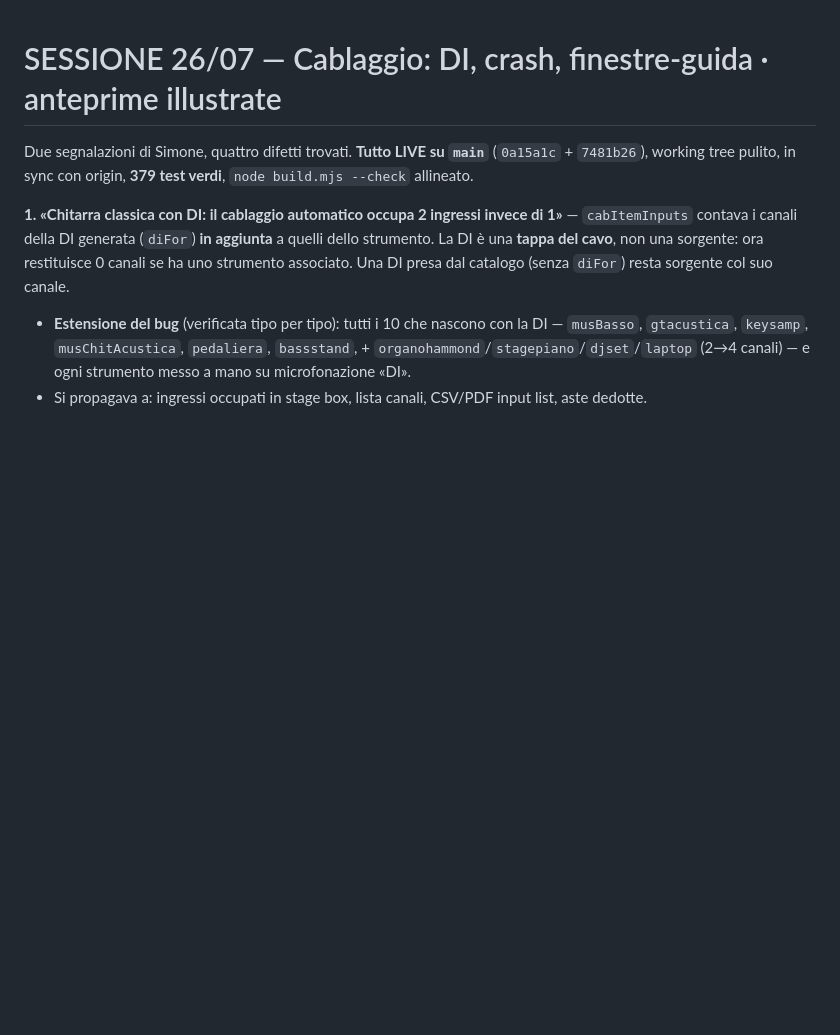
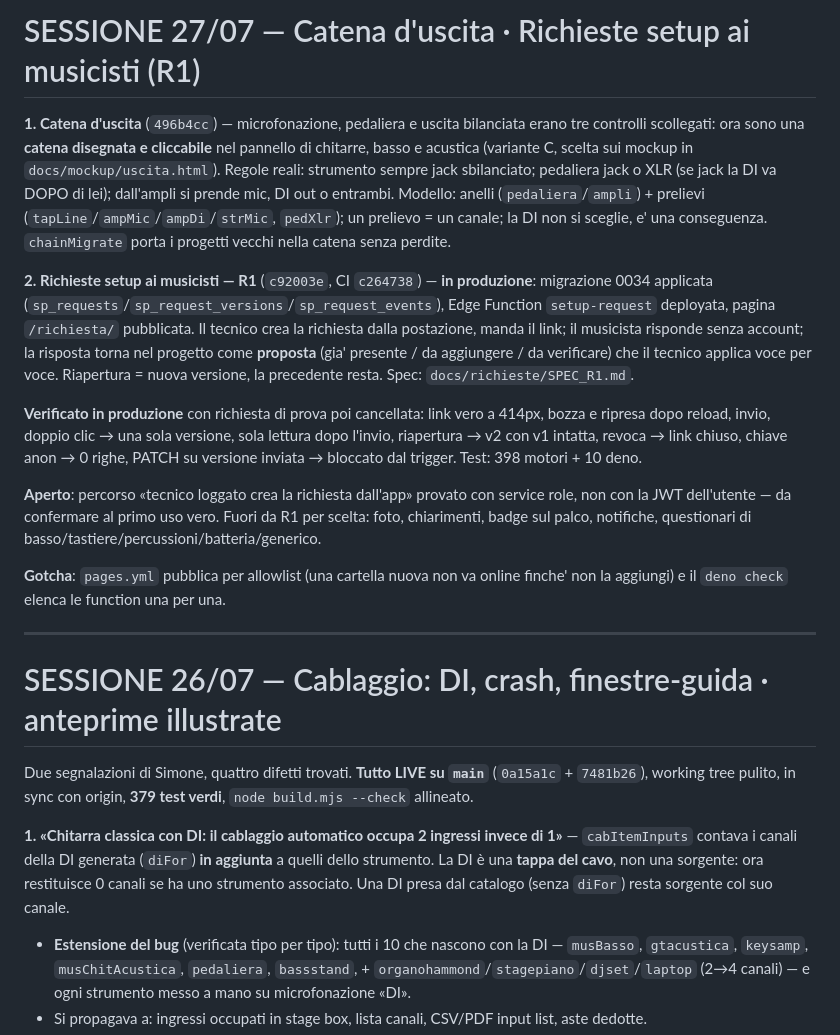
Before and after one commit to castelsim/stageplot, a Markdown page: handoff.md, the part around the change. GitHub-like rendering; blank space fills up the shorter version.

Commit message:
docs(handoff): sessione 27/07 — catena d'uscita e richieste setup R1
Co-Authored-By: Claude Opus 5 (1M context) <noreply@anthropic.com>

```diff
--- a/handoff.md
+++ b/handoff.md
@@ -1,3 +1,17 @@
+# SESSIONE 27/07 — Catena d'uscita · Richieste setup ai musicisti (R1)
+
+**1. Catena d'uscita** (`496b4cc`) — microfonazione, pedaliera e uscita bilanciata erano tre controlli scollegati: ora sono una **catena disegnata e cliccabile** nel pannello di chitarre, basso e acustica (variante C, scelta sui mockup in `docs/mockup/uscita.html`). Regole reali: strumento sempre jack sbilanciato; pedaliera jack o XLR (se jack la DI va DOPO di lei); dall'ampli si prende mic, DI out o entrambi. Modello: anelli (`pedaliera`/`ampli`) + prelievi (`tapLine`/`ampMic`/`ampDi`/`strMic`, `pedXlr`); un prelievo = un canale; la DI non si sceglie, e' una conseguenza. `chainMigrate` porta i progetti vecchi nella catena senza perdite.
+
+**2. Richieste setup ai musicisti — R1** (`c92003e`, CI `c264738`) — **in produzione**: migrazione 0034 applicata (`sp_requests`/`sp_request_versions`/`sp_request_events`), Edge Function `setup-request` deployata, pagina `/richiesta/` pubblicata. Il tecnico crea la richiesta dalla postazione, manda il link; il musicista risponde senza account; la risposta torna nel progetto come **proposta** (gia' presente / da aggiungere / da verificare) che il tecnico applica voce per voce. Riapertura = nuova versione, la precedente resta. Spec: `docs/richieste/SPEC_R1.md`.
+
+**Verificato in produzione** con richiesta di prova poi cancellata: link vero a 414px, bozza e ripresa dopo reload, invio, doppio clic → una sola versione, sola lettura dopo l'invio, riapertura → v2 con v1 intatta, revoca → link chiuso, chiave anon → 0 righe, PATCH su versione inviata → bloccato dal trigger. Test: 398 motori + 10 deno.
+
+**Aperto**: percorso «tecnico loggato crea la richiesta dall'app» provato con service role, non con la JWT dell'utente — da confermare al primo uso vero. Fuori da R1 per scelta: foto, chiarimenti, badge sul palco, notifiche, questionari di basso/tastiere/percussioni/batteria/generico.
+
+**Gotcha**: `pages.yml` pubblica per allowlist (una cartella nuova non va online finche' non la aggiungi) e il `deno check` elenca le function una per una.
+
+---
+
 # SESSIONE 26/07 — Cablaggio: DI, crash, finestre-guida · anteprime illustrate
 
 Due segnalazioni di Simone, quattro difetti trovati. **Tutto LIVE su `main`** (`0a15a1c` + `7481b26`), working tree pulito, in sync con origin, **379 test verdi**, `node build.mjs --check` allineato.
```
